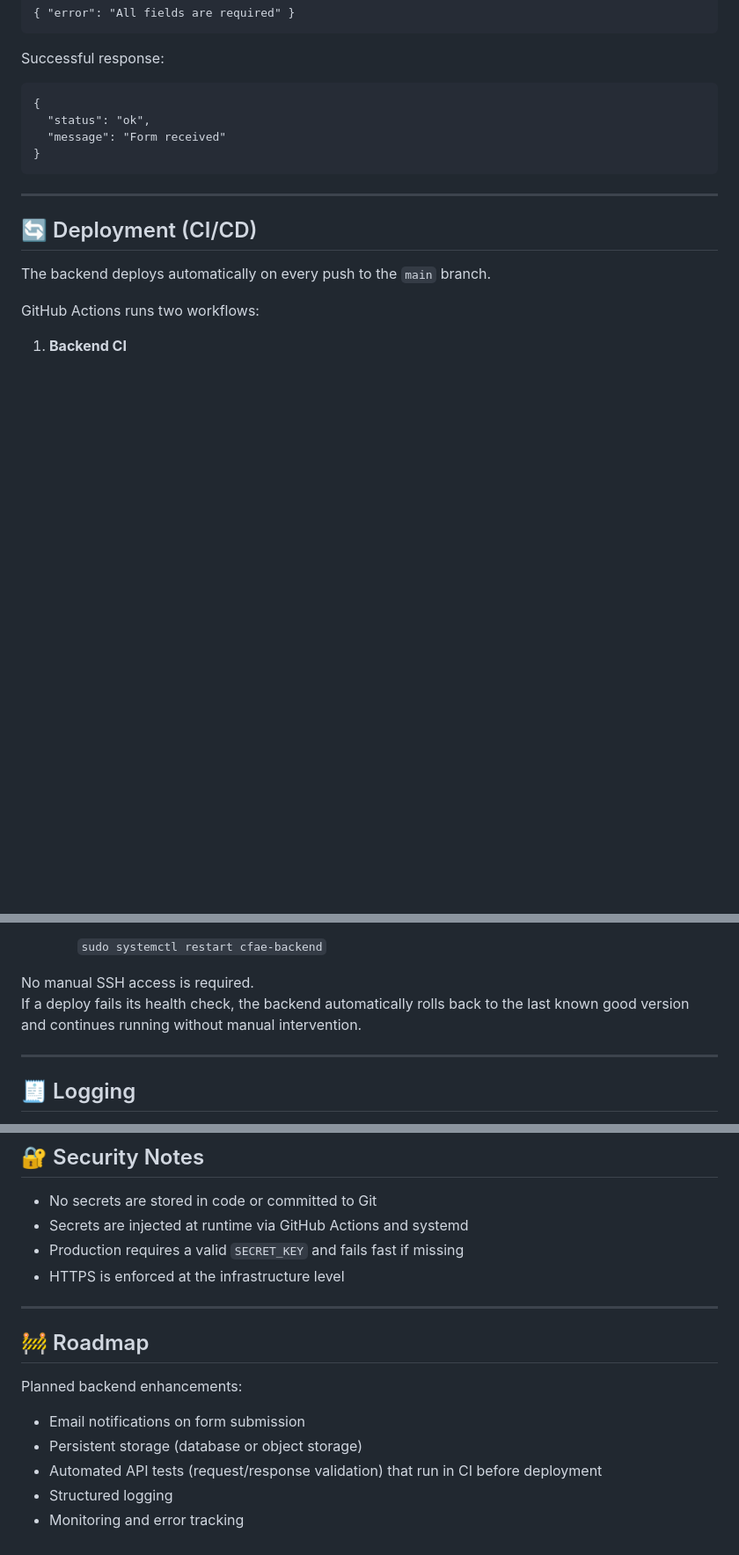
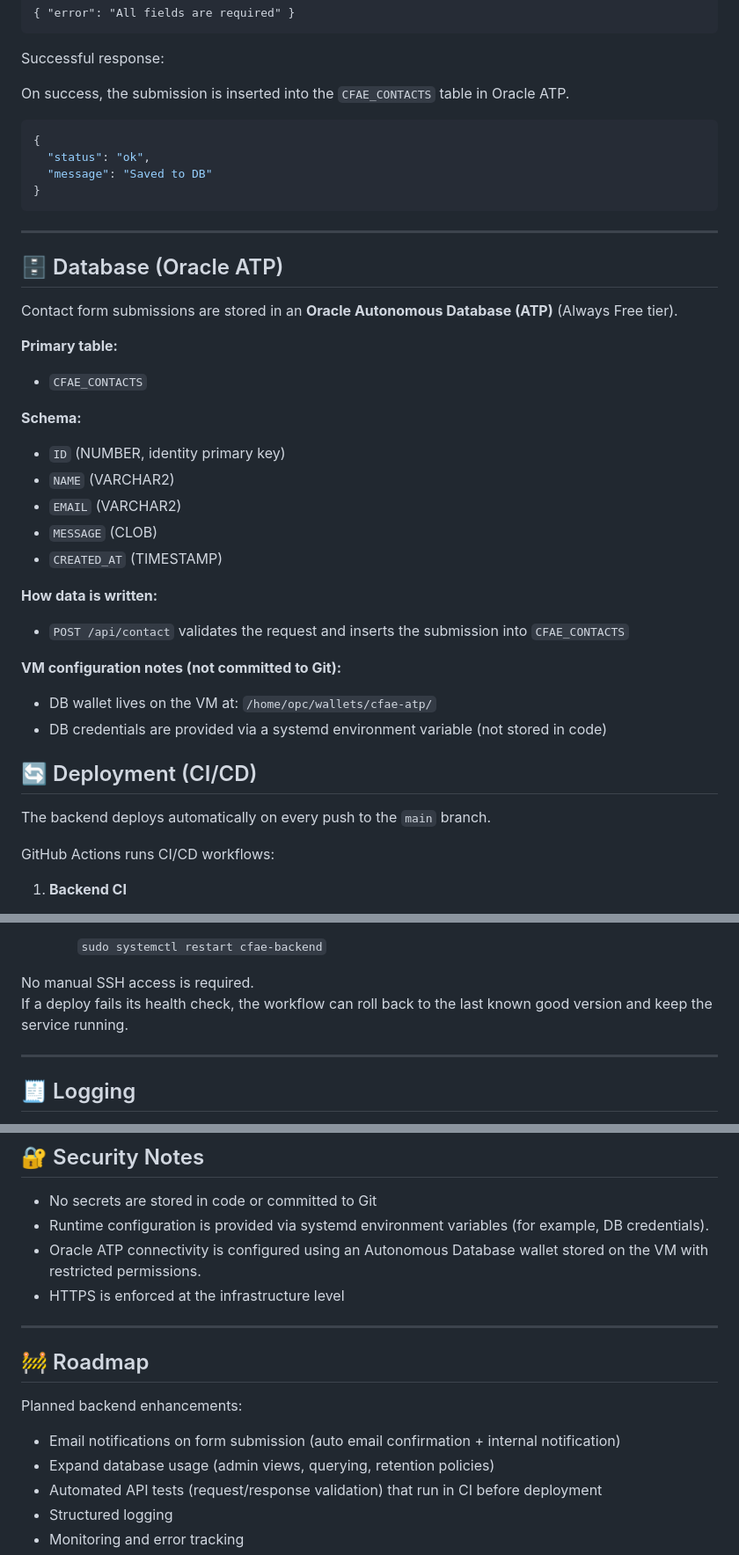
Before and after one commit to faytastic/cfae-backend, a Markdown page: README.md, 3 parts joined by grey strips. Shown at 88% size. Drawn GitHub-style; blank space fills up the shorter version.

Commit message:
Update README with Oracle ATP storage details

````diff
--- a/README.md
+++ b/README.md
@@ -83,18 +82,46 @@ Bad request response (missing field):
 
 Successful response:
 
-    {
-      "status": "ok",
-      "message": "Form received"
-    }
+On success, the submission is inserted into the `CFAE_CONTACTS` table in Oracle ATP.
 
+```json
+{
+  "status": "ok",
+  "message": "Saved to DB"
+}
+```
 ---
+
+## 🗄 Database (Oracle ATP)
+
+Contact form submissions are stored in an **Oracle Autonomous Database (ATP)** (Always Free tier).
+
+**Primary table:**
+
+- `CFAE_CONTACTS`
+
+**Schema:**
+
+- `ID` (NUMBER, identity primary key)
+- `NAME` (VARCHAR2)
+- `EMAIL` (VARCHAR2)
+- `MESSAGE` (CLOB)
+- `CREATED_AT` (TIMESTAMP)
+
+**How data is written:**
+
+- `POST /api/contact` validates the request and inserts the submission into `CFAE_CONTACTS`
+
+**VM configuration notes (not committed to Git):**
+
+- DB wallet lives on the VM at: `/home/opc/wallets/cfae-atp/`
+- DB credentials are provided via a systemd environment variable (not stored in code)
 
 ## 🔄 Deployment (CI/CD)
 
 The backend deploys automatically on every push to the `main` branch.
 
-GitHub Actions runs two workflows:
+GitHub Actions runs CI/CD workflows:
 
 1. **Backend CI**
    - Installs dependencies
@@ -109,8 +136,7 @@ GitHub Actions runs two workflows:
      `sudo systemctl restart cfae-backend`
 
 No manual SSH access is required.
-If a deploy fails its health check, the backend automatically rolls back to the last known good version and continues running without manual intervention.
-
+If a deploy fails its health check, the workflow can roll back to the last known good version and keep the service running.
 
 ---
 
@@ -132,8 +158,8 @@ Structured log files will be added as the system grows.
 ## 🔐 Security Notes
 
 - No secrets are stored in code or committed to Git
-- Secrets are injected at runtime via GitHub Actions and systemd
-- Production requires a valid `SECRET_KEY` and fails fast if missing
+- Runtime configuration is provided via systemd environment variables (for example, DB credentials).
+- Oracle ATP connectivity is configured using an Autonomous Database wallet stored on the VM with restricted permissions.
 - HTTPS is enforced at the infrastructure level
 
 
@@ -143,8 +169,8 @@ Structured log files will be added as the system grows.
 
 Planned backend enhancements:
 
-- Email notifications on form submission
-- Persistent storage (database or object storage)
+- Email notifications on form submission (auto email confirmation + internal notification)
+- Expand database usage (admin views, querying, retention policies)
 - Automated API tests (request/response validation) that run in CI before deployment
 - Structured logging
 - Monitoring and error tracking
````
Also changed, not shown: other parts of README.md (+8 -7 lines).
